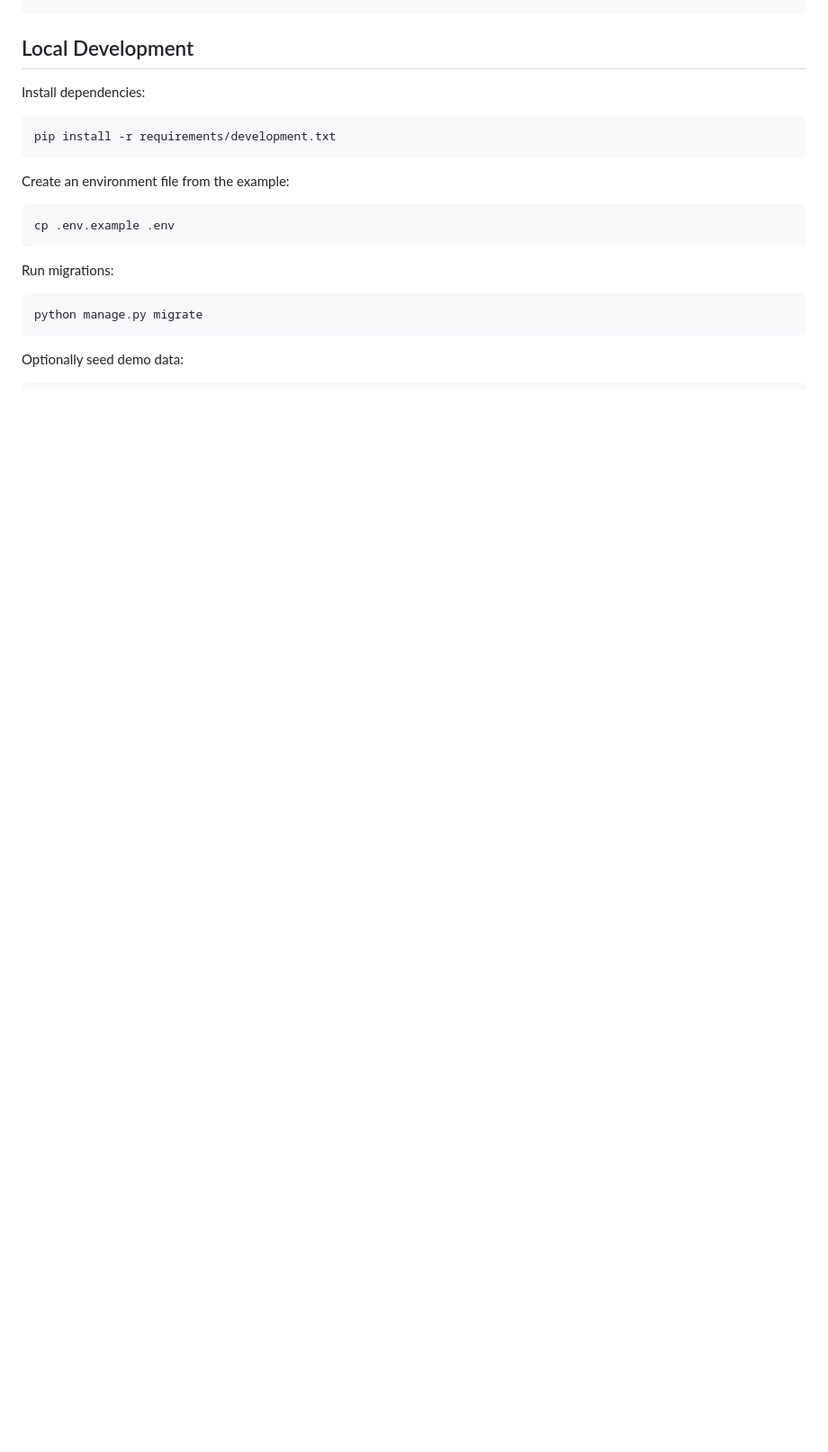
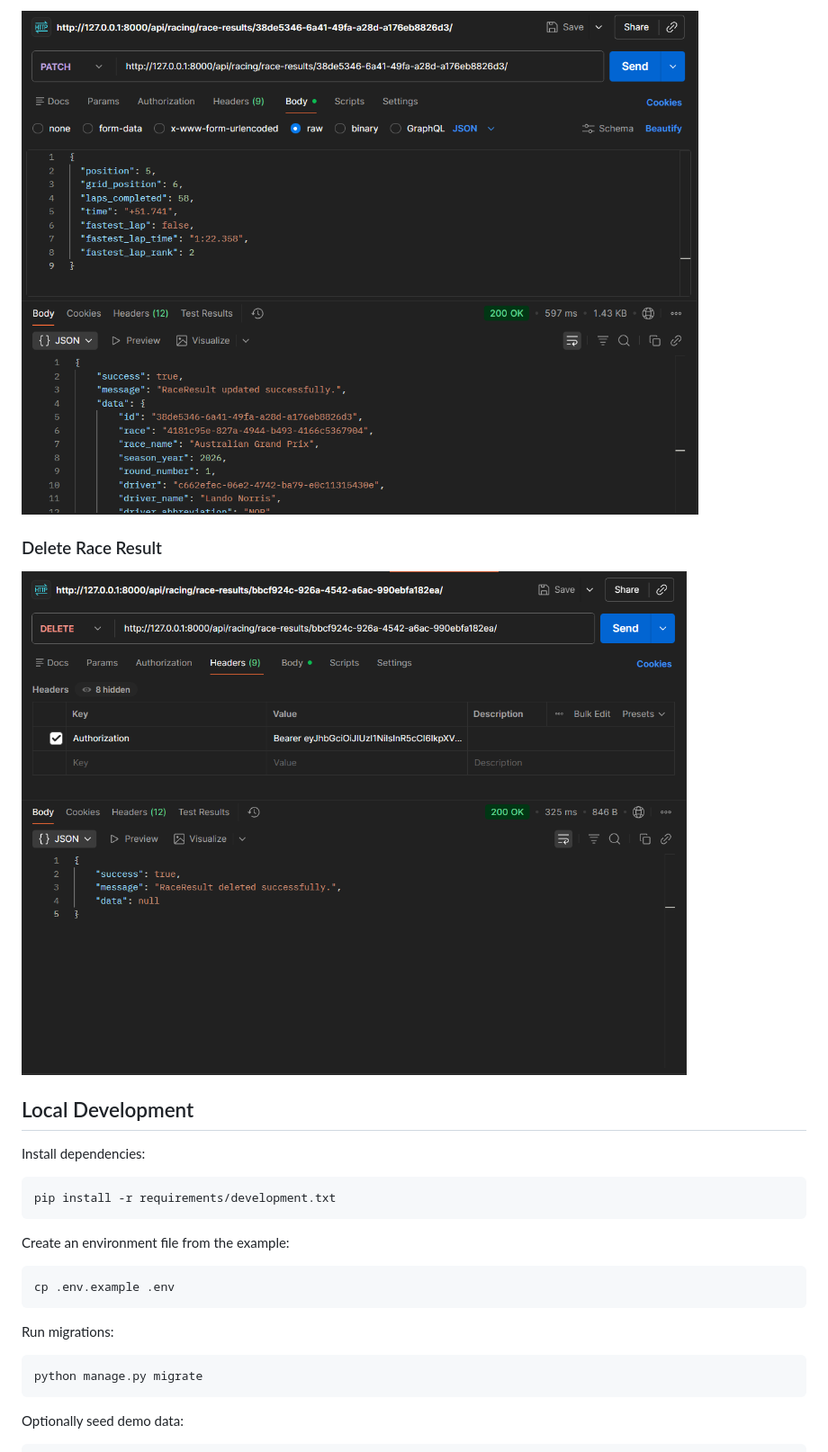
Before and after one commit to ali-mogharrab/f1-api-backend, a Markdown page: README.md, the part around one of its changes. Shown at 90% size. GitHub-like rendering; pictures changed too: docs/screenshots/delete_raceresult.png (added), docs/screenshots/patch_raceresult.png (added); blank space fills up the shorter version.

```diff
--- a/README.md
+++ b/README.md
@@ -167,3 +181,10 @@ When the development server is running, interactive API documentation is availab
+![Patch driver request](docs/screenshots/patch_raceresult.png)
+
+### Delete Race Result
+
+![Delete race result request](docs/screenshots/delete_raceresult.png)
+
+
 ## Local Development
 
 Install dependencies:
```
Also changed, not shown: other parts of README.md (+14 -0 lines), docs/screenshots/get_drivers.png (added), docs/screenshots/post_circuit.png (added).
